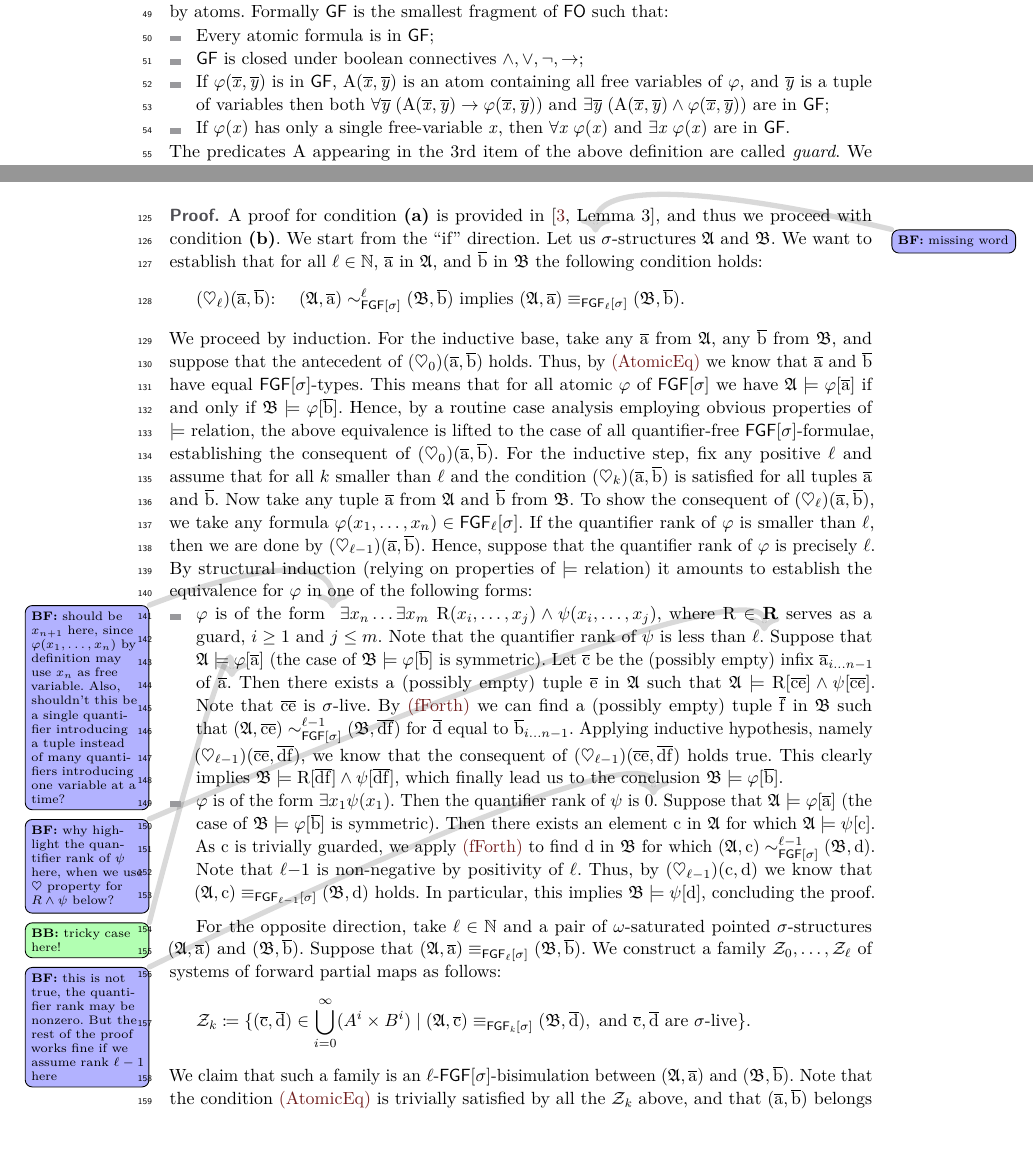
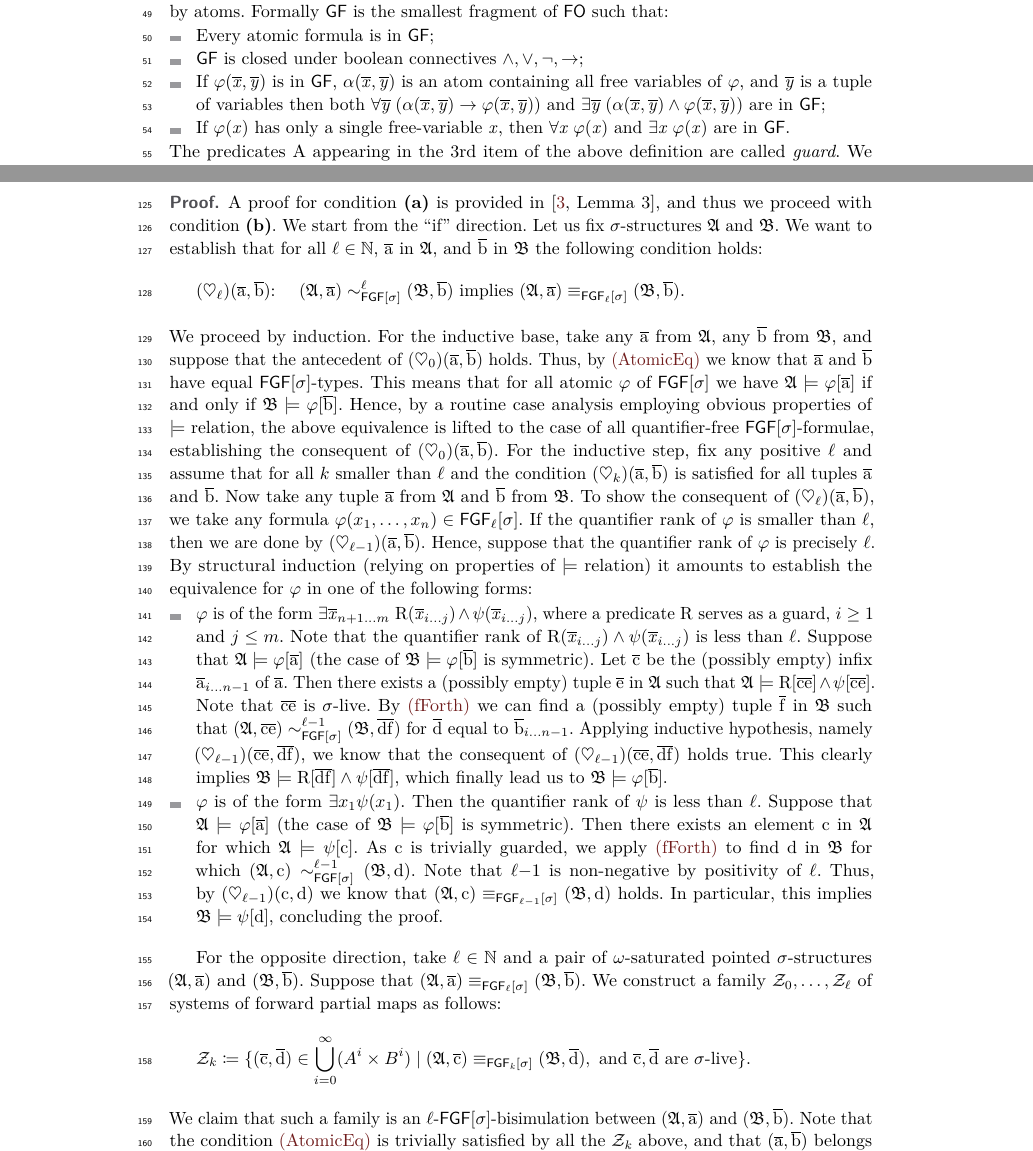
Before and after one commit to bennofs/fgf-characterisation, a LaTeX paper (Lipics version/main.tex, which reads Lipics version/proofs/FGF-bisimulations-work-well.tex, Lipics version/sections/preliminaries.tex): two parts of pages 2 and 4 of 7, joined at a grey line, cut so that both start at the same text, the shorter picture padded with empty space. Compiled offline with pdfLaTeX.

Commit message:
proof correcteed.

```diff
--- a/Lipics version/proofs/FGF-bisimulations-work-well.tex
+++ b/Lipics version/proofs/FGF-bisimulations-work-well.tex
@@ -3,7 +3,7 @@
 \begin{proof}
   A proof for condition \textbf{(a)} is provided in~\cite[Lemma 3]{BednarczykJ22}, and thus we proceed with condition \textbf{(b)}.
   We start from the ``if'' direction.
-  Let us\bfside{missing word} $\sigma$-structures $\str{A}$ and $\str{B}$.
+  Let us fix $\sigma$-structures $\str{A}$ and $\str{B}$.
   We want to establish that for all $\ell \in \N$, $\elemtuplea$ in $\str{A}$, and $\elemtupleb$ in $\str{B}$ the following condition holds:
   \[
     (\heartsuit_\ell)(\elemtuplea, \elemtupleb){:} \ \ \ \  (\str{A}, \elemtuplea) \bisimto_{\FGF[\sigma]}^{\ell} (\str{B}, \elemtupleb) \ \text{implies} \ (\str{A}, \elemtuplea) \equiv_{\FGF_\ell[\sigma]} (\str{B}, \elemtupleb).
@@ -21,17 +21,17 @@
   By structural induction (relying on properties of $\models$ relation) it amounts to establish the equivalence for $\varphi$ in one of the following forms:
   \begin{itemize}\itemsep0em
 
-  \item $\varphi$ is of the form \bfside{should be $x_{n+1}$ here, since $\varphi(x_{1}, \ldots, x_{n})$ by definition may use $x_{n}$ as free variable. Also, shouldn't this be a single quantifier introducing a tuple instead of many quantifiers introducing one variable at a time?}$\exists{x_{n}} \ldots \exists{x_{m}}\ \relR(x_{i}, \ldots, x_{j}) \land \psi(x_{i}, \ldots, x_{j})$, where $\relR \in \R$ serves as a guard, $i \geq 1$ and $j \leq m$.
-  Note that the quantifier rank of $\psi$ is less than $\ell$.\bfside{why highlight the quantifier rank of $\psi$ here, when we use $\heartsuit$ property for $R \land \psi$ below?}
+  \item $\varphi$ is of the form $\exists{\vartuplexfromto{n{+}1}{m}}\ \relR(\vartuplexfromto{i}{j}) \land \psi(\vartuplexfromto{i}{j})$, where a predicate $\relR$ serves as a guard, $i \geq 1$ and $j \leq m$.
+  Note that the quantifier rank of $\relR(\vartuplexfromto{i}{j}) \land \psi(\vartuplexfromto{i}{j})$ is less than $\ell$.
   Suppose that $\str{A} \models \varphi[\elemtuplea]$ (the case of $\str{B} \models \varphi[\elemtupleb]$ is symmetric).
-  Let $\elemtuplec$ be the (possibly empty) infix $\elemtupleafromto{i}{n{-}1}$ of~$\elemtuplea$.\bbeside{tricky case here!}
+  Let $\elemtuplec$ be the (possibly empty) infix $\elemtupleafromto{i}{n{-}1}$ of~$\elemtuplea$.
   Then there exists a (possibly empty) tuple $\elemtuplee$ in $\str{A}$ such that $\str{A} \models \relR[\elemtuplec\elemtuplee] \land \psi[\elemtuplec\elemtuplee]$.
   Note that $\elemtuplec\elemtuplee$ is $\sigma$-live.
   By~\ref{bisim:fforth} we can find a (possibly empty) tuple $\elemtuplef$ in $\str{B}$ such that $(\str{A}, \elemtuplec\elemtuplee) \bisimto_{\FGF[\sigma]}^{\ell{-}1} (\str{B}, \elemtupled\elemtuplef)$ for~$\elemtupled$ equal to $\elemtuplebfromto{i}{n{-}1}$.
   Applying inductive hypothesis, namely $(\heartsuit_{\ell{-}1})(\elemtuplec\elemtuplee,\elemtupled\elemtuplef)$, we know that the consequent of $(\heartsuit_{\ell{-}1})(\elemtuplec\elemtuplee,\elemtupled\elemtuplef)$ holds true.
-  This clearly implies $\str{B} \models \relR[\elemtupled\elemtuplef] \land \psi[\elemtupled\elemtuplef]$, which finally lead us to the conclusion $\str{B} \models \varphi[\elemtupleb]$.
+  This clearly implies $\str{B} \models \relR[\elemtupled\elemtuplef] \land \psi[\elemtupled\elemtuplef]$, which finally lead us to $\str{B} \models \varphi[\elemtupleb]$.
 
-  \item $\varphi$ is of the form $\exists{x_{1}} \psi(x_1)$. Then the quantifier rank of $\psi$ is $0$\bfside{this is not true, the quantifier rank may be nonzero. But the rest of the proof works fine if we assume rank $\ell - 1$ here}.
+  \item $\varphi$ is of the form $\exists{x_{1}} \psi(x_1)$. Then the quantifier rank of $\psi$ is less than $\ell$.
   Suppose that $\str{A} \models \varphi[\elemtuplea]$ (the case of $\str{B} \models \varphi[\elemtupleb]$ is symmetric).
   Then there exists an element $\elem{c}$ in $\str{A}$ for which $\str{A} \models \psi[\elem{c}]$.
   As $\elem{c}$ is trivially guarded, we apply~\ref{bisim:fforth} to find $\elem{d}$ in $\str{B}$ for which $(\str{A}, \elem{c}) \bisimto_{\FGF[\sigma]}^{\ell{-}1} (\str{B}, \elem{d})$.
--- a/Lipics version/sections/preliminaries.tex
+++ b/Lipics version/sections/preliminaries.tex
@@ -39,7 +39,7 @@ Formally $\GF$ is the smallest fragment of $\FO$  such that:
 \begin{itemize}\itemsep0em
     \item Every atomic formula is in $\GF$;
     \item $\GF$ is closed under boolean connectives $\land, \lor, \neg, \to$;
-    \item If $\varphi(\vartuplex, \vartupley)$ is in $\GF$, $\relA(\vartuplex, \vartupley)$ is an atom containing all free variables of $\varphi$, and $\vartupley$ is a tuple of variables then both $\forall{\vartupley} \; (\relA(\vartuplex, \vartupley) \to \varphi(\vartuplex, \vartupley))$ and $\exists{\vartupley} \; (\relA(\vartuplex, \vartupley) \land \varphi(\vartuplex, \vartupley))$ are in $\GF$;
+    \item If $\varphi(\vartuplex, \vartupley)$ is in $\GF$, $\alpha(\vartuplex, \vartupley)$ is an atom containing all free variables of $\varphi$, and $\vartupley$ is a tuple of variables then both $\forall{\vartupley} \; (\alpha(\vartuplex, \vartupley) \to \varphi(\vartuplex, \vartupley))$ and $\exists{\vartupley} \; (\alpha(\vartuplex, \vartupley) \land \varphi(\vartuplex, \vartupley))$ are in $\GF$;
     \item If $\varphi(\varx)$ has only a single free-variable $\varx$, then $\forall{\varx}\; \varphi(\varx)$ and $\exists{\varx}\; \varphi(\varx)$ are in $\GF$.
 \end{itemize}
 The predicates $\relA$ appearing in the 3rd item of the above definition are called \emph{guard}.
```
